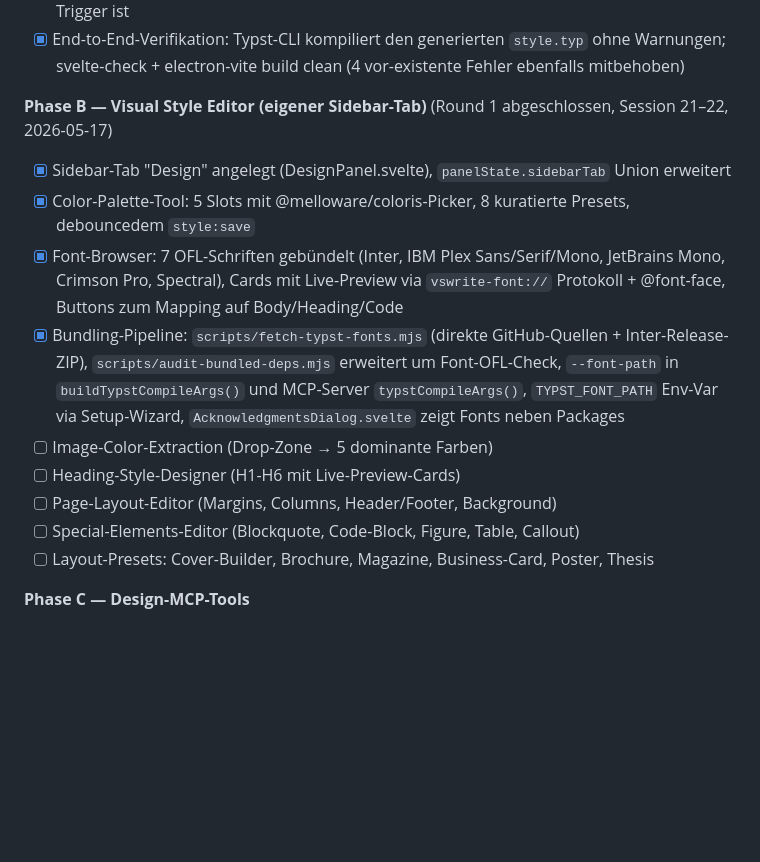
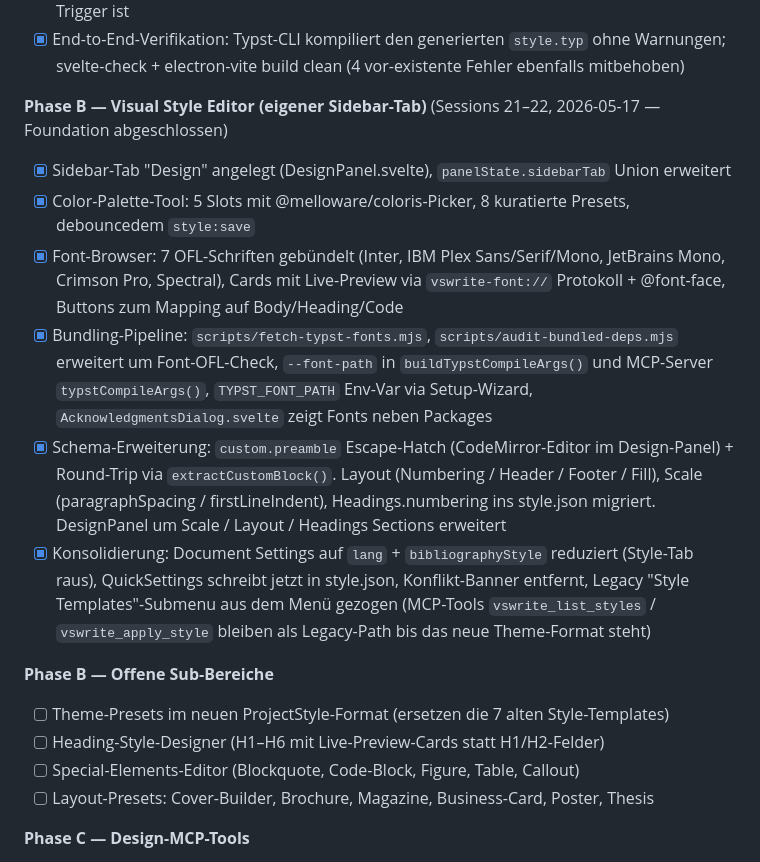
Before and after one commit to renejes/penwright, a Markdown page: documentation/next-steps.md, the part around the change. Drawn GitHub-style; blank space fills up the shorter version.

```diff
--- a/documentation/next-steps.md
+++ b/documentation/next-steps.md
@@ -315,15 +315,18 @@ Der In-App-Link zeigt aktuell statisch auf `/de/docs`. Sobald die UI-i18n eingef
 - [x] Live-Preview-Pipeline: `style:save` IPC schreibt `style.typ` + sichert `#include "style.typ"` im Root-File + ruft Compiler — kein zusätzliches Debounce nötig, weil Apply-Klick der Trigger ist
 - [x] End-to-End-Verifikation: Typst-CLI kompiliert den generierten `style.typ` ohne Warnungen; svelte-check + electron-vite build clean (4 vor-existente Fehler ebenfalls mitbehoben)
 
-**Phase B — Visual Style Editor (eigener Sidebar-Tab)** (Round 1 abgeschlossen, Session 21–22, 2026-05-17)
+**Phase B — Visual Style Editor (eigener Sidebar-Tab)** (Sessions 21–22, 2026-05-17 — Foundation abgeschlossen)
 
 - [x] Sidebar-Tab "Design" angelegt (DesignPanel.svelte), `panelState.sidebarTab` Union erweitert
 - [x] Color-Palette-Tool: 5 Slots mit @melloware/coloris-Picker, 8 kuratierte Presets, debouncedem `style:save`
 - [x] Font-Browser: 7 OFL-Schriften gebündelt (Inter, IBM Plex Sans/Serif/Mono, JetBrains Mono, Crimson Pro, Spectral), Cards mit Live-Preview via `vswrite-font://` Protokoll + @font-face, Buttons zum Mapping auf Body/Heading/Code
-- [x] Bundling-Pipeline: `scripts/fetch-typst-fonts.mjs` (direkte GitHub-Quellen + Inter-Release-ZIP), `scripts/audit-bundled-deps.mjs` erweitert um Font-OFL-Check, `--font-path` in `buildTypstCompileArgs()` und MCP-Server `typstCompileArgs()`, `TYPST_FONT_PATH` Env-Var via Setup-Wizard, `AcknowledgmentsDialog.svelte` zeigt Fonts neben Packages
-- [ ] Image-Color-Extraction (Drop-Zone → 5 dominante Farben)
-- [ ] Heading-Style-Designer (H1-H6 mit Live-Preview-Cards)
-- [ ] Page-Layout-Editor (Margins, Columns, Header/Footer, Background)
+- [x] Bundling-Pipeline: `scripts/fetch-typst-fonts.mjs`, `scripts/audit-bundled-deps.mjs` erweitert um Font-OFL-Check, `--font-path` in `buildTypstCompileArgs()` und MCP-Server `typstCompileArgs()`, `TYPST_FONT_PATH` Env-Var via Setup-Wizard, `AcknowledgmentsDialog.svelte` zeigt Fonts neben Packages
+- [x] Schema-Erweiterung: `custom.preamble` Escape-Hatch (CodeMirror-Editor im Design-Panel) + Round-Trip via `extractCustomBlock()`. Layout (Numbering / Header / Footer / Fill), Scale (paragraphSpacing / firstLineIndent), Headings.numbering ins style.json migriert. DesignPanel um Scale / Layout / Headings Sections erweitert
+- [x] Konsolidierung: Document Settings auf `lang` + `bibliographyStyle` reduziert (Style-Tab raus), QuickSettings schreibt jetzt in style.json, Konflikt-Banner entfernt, Legacy "Style Templates"-Submenu aus dem Menü gezogen (MCP-Tools `vswrite_list_styles` / `vswrite_apply_style` bleiben als Legacy-Path bis das neue Theme-Format steht)
+
+**Phase B — Offene Sub-Bereiche**
+- [ ] Theme-Presets im neuen ProjectStyle-Format (ersetzen die 7 alten Style-Templates)
+- [ ] Heading-Style-Designer (H1–H6 mit Live-Preview-Cards statt H1/H2-Felder)
 - [ ] Special-Elements-Editor (Blockquote, Code-Block, Figure, Table, Callout)
 - [ ] Layout-Presets: Cover-Builder, Brochure, Magazine, Business-Card, Poster, Thesis
 
```
Also changed, not shown: documentation/project_status.md (+47 -1 lines).
